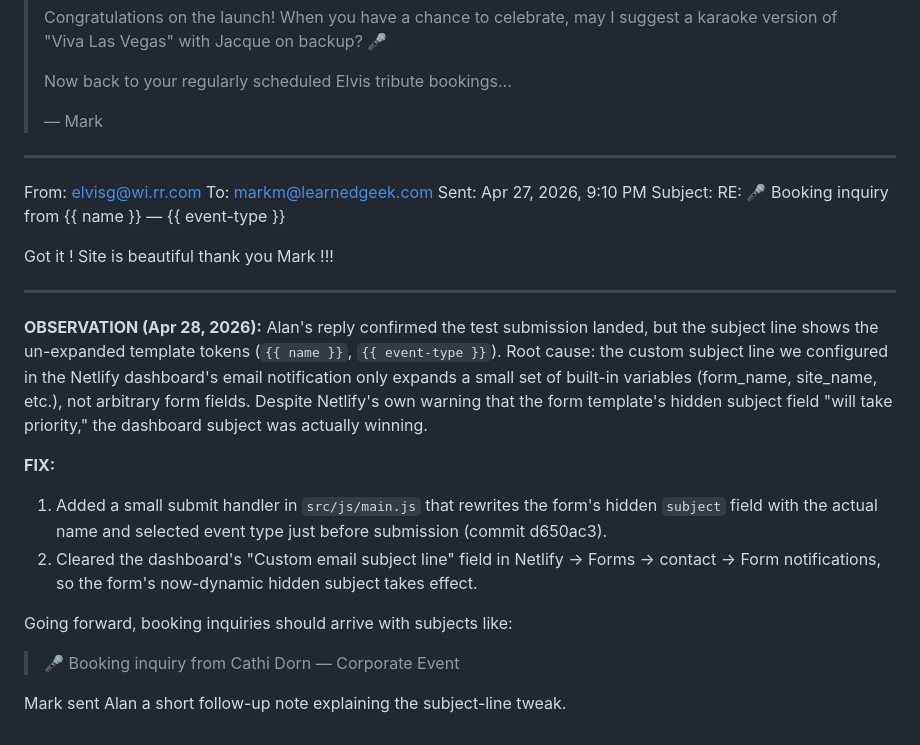
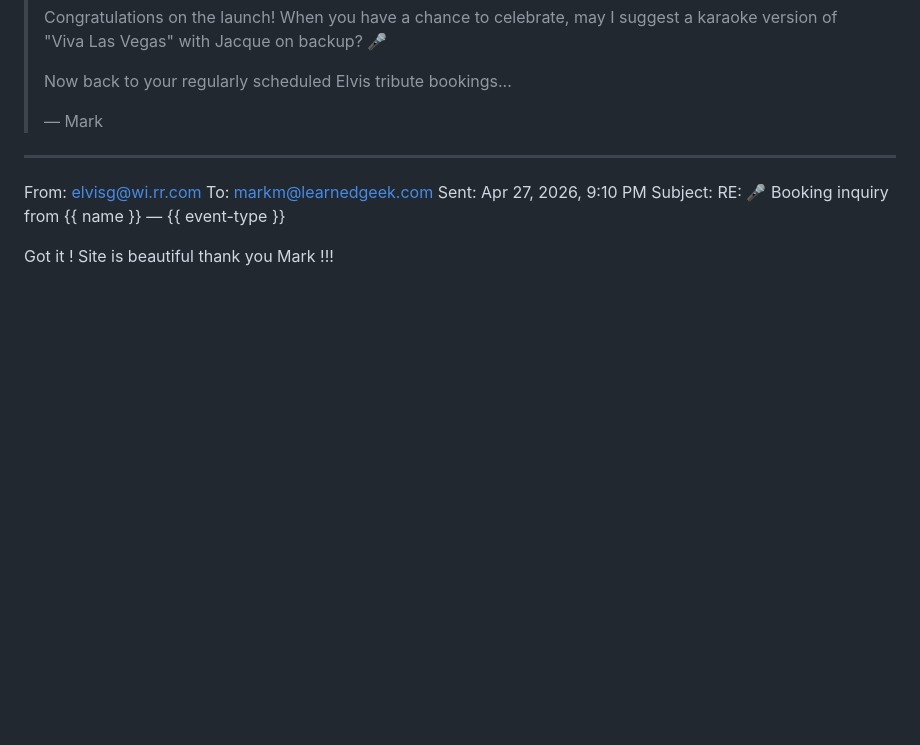
Before and after one commit to LearnedGeek/strictlyelvisshow, a Markdown page: docs/EMAILS.md, the part around the change. Drawn GitHub-style; blank space fills up the shorter version.

Commit message:
Strip triage notes from EMAILS log, keep only Alan's reply
EMAILS.md is intended as a client-correspondence archive; the
observation and fix narrative I'd appended belongs elsewhere.

Co-Authored-By: Claude Opus 4.7 (1M context) <noreply@anthropic.com>

```diff
--- a/docs/EMAILS.md
+++ b/docs/EMAILS.md
@@ -1029,17 +1029,3 @@ Sent: Apr 27, 2026, 9:10 PM
 Subject: RE: 🎤 Booking inquiry from {{ name }} — {{ event-type }}
 
 Got it ! Site is beautiful thank you Mark !!!
-
------------------------------------------
-
-**OBSERVATION (Apr 28, 2026):** Alan's reply confirmed the test submission landed, but the subject line shows the un-expanded template tokens (`{{ name }}`, `{{ event-type }}`). Root cause: the custom subject line we configured in the Netlify dashboard's email notification only expands a small set of built-in variables (form_name, site_name, etc.), not arbitrary form fields. Despite Netlify's own warning that the form template's hidden subject field "will take priority," the dashboard subject was actually winning.
-
-**FIX:**
-1. Added a small submit handler in `src/js/main.js` that rewrites the form's hidden `subject` field with the actual name and selected event type just before submission (commit d650ac3).
-2. Cleared the dashboard's "Custom email subject line" field in Netlify → Forms → contact → Form notifications, so the form's now-dynamic hidden subject takes effect.
-
-Going forward, booking inquiries should arrive with subjects like:
-
-> 🎤 Booking inquiry from Cathi Dorn — Corporate Event
-
-Mark sent Alan a short follow-up note explaining the subject-line tweak.
```
